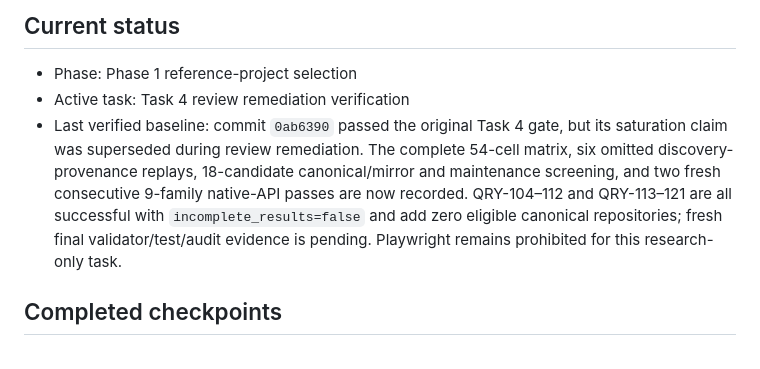
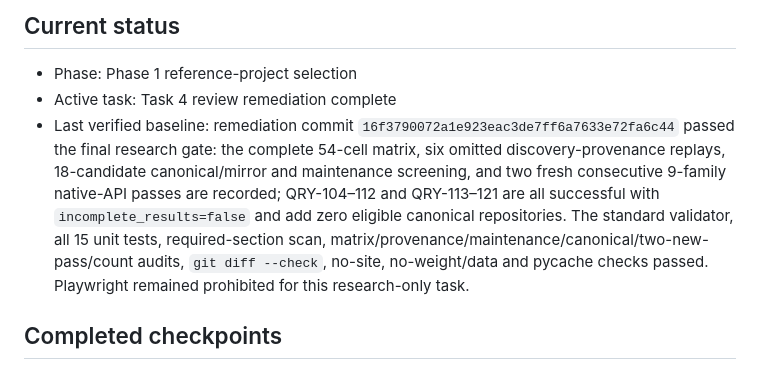
Before and after one commit to c8x1/qwen3-tts-ascend-migration-study, a Markdown page: IMPLEMENTATION_NOTES.md, the part around the change. Rendered like a GitHub page.

```diff
--- a/IMPLEMENTATION_NOTES.md
+++ b/IMPLEMENTATION_NOTES.md
@@ -3,8 +3,8 @@
 ## Current status
 
 - Phase: Phase 1 reference-project selection
-- Active task: Task 4 review remediation verification
-- Last verified baseline: commit `0ab6390` passed the original Task 4 gate, but its saturation claim was superseded during review remediation. The complete 54-cell matrix, six omitted discovery-provenance replays, 18-candidate canonical/mirror and maintenance screening, and two fresh consecutive 9-family native-API passes are now recorded. QRY-104–112 and QRY-113–121 are all successful with `incomplete_results=false` and add zero eligible canonical repositories; fresh final validator/test/audit evidence is pending. Playwright remains prohibited for this research-only task.
+- Active task: Task 4 review remediation complete
+- Last verified baseline: remediation commit `16f3790072a1e923eac3de7ff6a7633e72fa6c44` passed the final research gate: the complete 54-cell matrix, six omitted discovery-provenance replays, 18-candidate canonical/mirror and maintenance screening, and two fresh consecutive 9-family native-API passes are recorded; QRY-104–112 and QRY-113–121 are all successful with `incomplete_results=false` and add zero eligible canonical repositories. The standard validator, all 15 unit tests, required-section scan, matrix/provenance/maintenance/canonical/two-new-pass/count audits, `git diff --check`, no-site, no-weight/data and pycache checks passed. Playwright remained prohibited for this research-only task.
 
 ## Completed checkpoints
 
```
Also changed, not shown: .superpowers/sdd/task-4-report.md (deleted, +0 -213 lines).
